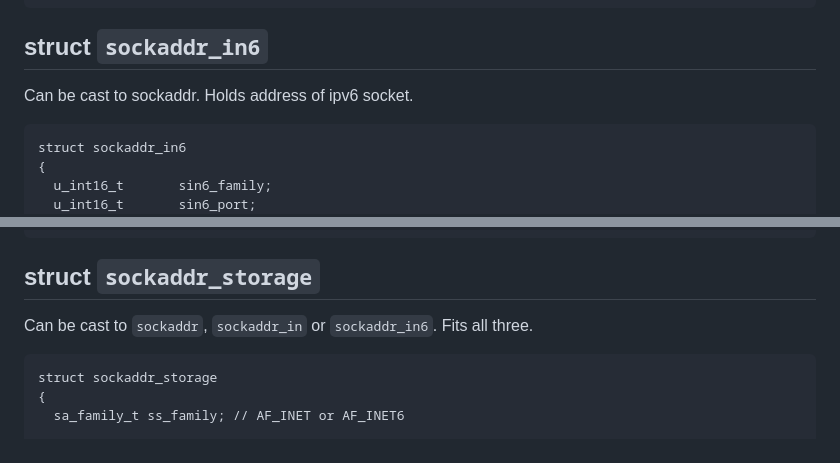
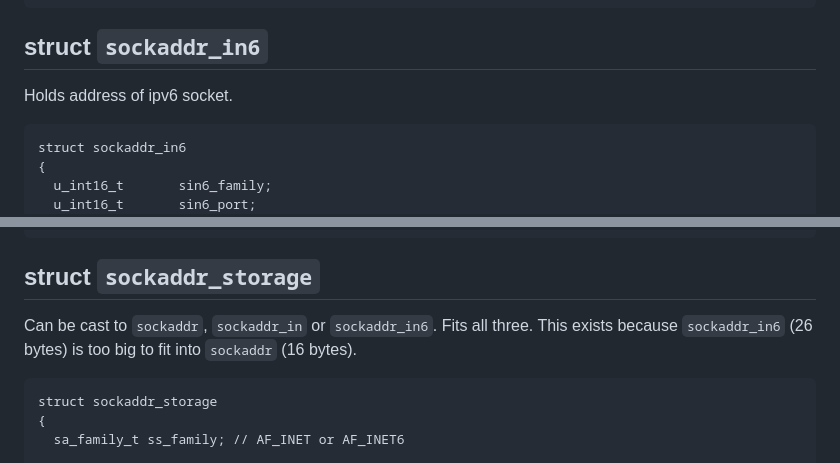
Before and after one commit to Nikaoto/mimino, a Markdown page: notes.md, 2 parts joined by grey strips. Drawn GitHub-style.

````diff
--- a/notes.md
+++ b/notes.md
@@ -94,7 +94,7 @@ struct in_addr
 ```
 
 ## struct `sockaddr_in6`
-Can be cast to sockaddr. Holds address of ipv6 socket.
+Holds address of ipv6 socket.
 ```
 struct sockaddr_in6
 {
@@ -113,6 +113,7 @@ struct in6_addr
 
 ## struct `sockaddr_storage`
 Can be cast to `sockaddr`, `sockaddr_in` or `sockaddr_in6`. Fits all three.
+This exists because `sockaddr_in6` (26 bytes) is too big to fit into `sockaddr` (16 bytes).
 ```
 struct sockaddr_storage
 {
````
